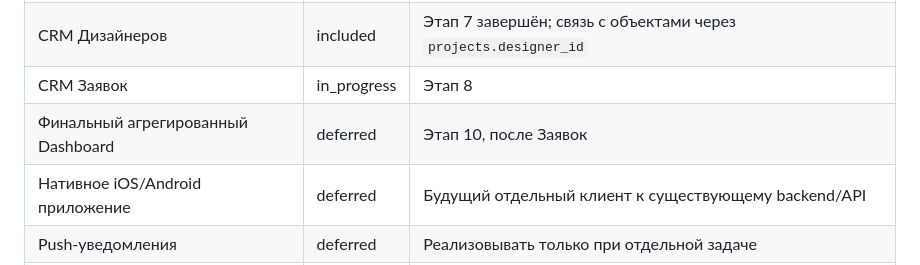
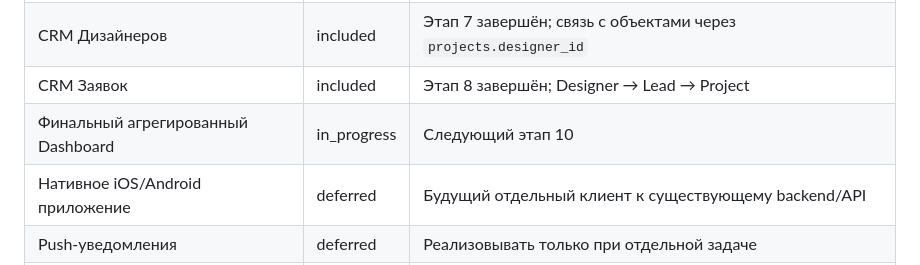
Before and after one commit to ilyamaksimov86-ai/adma-finance, a Markdown page: ADMA_PROJECT_SPEC.md, the part around the change. GitHub-like rendering.

Commit message:
docs: complete Stage 8 capability ledger

```diff
--- a/ADMA_PROJECT_SPEC.md
+++ b/ADMA_PROJECT_SPEC.md
@@ -222,8 +222,8 @@ API payloads и форматы ошибок должны быть стабиль
 | Задачи объекта | included | Простой операционный task manager |
 | Фото объекта | included | Приватное хранение, связь с объектом/этапом |
 | CRM Дизайнеров | included | Этап 7 завершён; связь с объектами через `projects.designer_id` |
-| CRM Заявок | in_progress | Этап 8 |
-| Финальный агрегированный Dashboard | deferred | Этап 10, после Заявок |
+| CRM Заявок | included | Этап 8 завершён; Designer → Lead → Project |
+| Финальный агрегированный Dashboard | in_progress | Следующий этап 10 |
 | Нативное iOS/Android приложение | deferred | Будущий отдельный клиент к существующему backend/API |
 | Push-уведомления | deferred | Реализовывать только при отдельной задаче |
 | Background cleanup orphan-файлов | deferred | Небольшой технический maintenance-этап; использовать текущую инфраструктуру |
```
